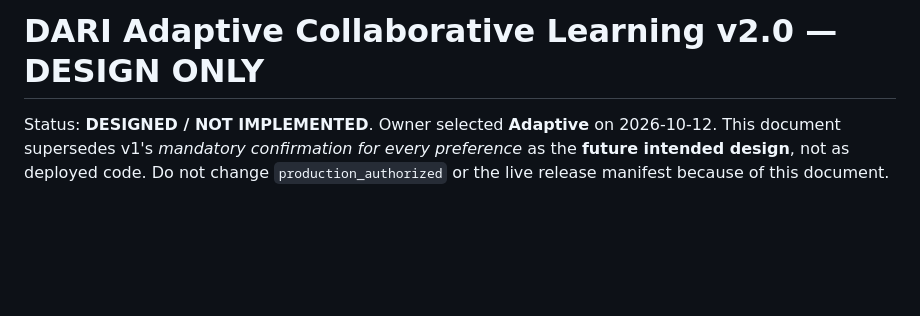
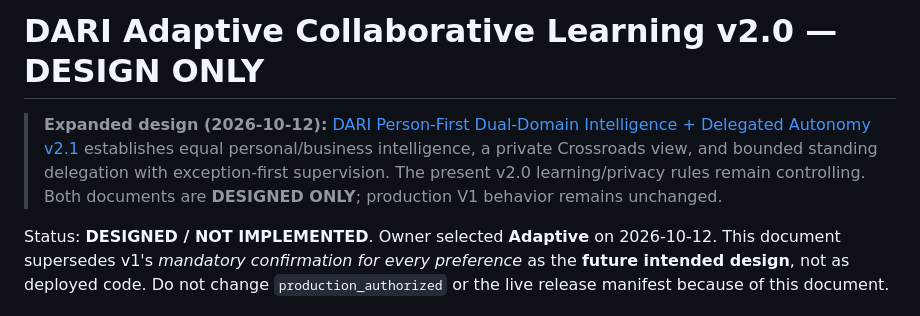
Before and after one commit to dtreezcoletti/Coletti_Advisory, a Markdown page: docs/DARI_ADAPTIVE_COLLABORATIVE_LEARNING_V2.md, the part around the change. Drawn GitHub-style; blank space fills up the shorter version.

Commit message:
Connect Adaptive v2 learning spec to dual-domain autonomy v2.1

```diff
--- a/docs/DARI_ADAPTIVE_COLLABORATIVE_LEARNING_V2.md
+++ b/docs/DARI_ADAPTIVE_COLLABORATIVE_LEARNING_V2.md
@@ -1,4 +1,6 @@
 # DARI Adaptive Collaborative Learning v2.0 — DESIGN ONLY
+
+> **Expanded design (2026-10-12):** [DARI Person-First Dual-Domain Intelligence + Delegated Autonomy v2.1](DARI_PERSON_FIRST_DUAL_DOMAIN_AUTONOMY_V2_1.md) establishes equal personal/business intelligence, a private Crossroads view, and bounded standing delegation with exception-first supervision. The present v2.0 learning/privacy rules remain controlling. Both documents are **DESIGNED ONLY**; production V1 behavior remains unchanged.
 
 Status: **DESIGNED / NOT IMPLEMENTED**. Owner selected **Adaptive** on 2026-10-12. This document supersedes v1's _mandatory confirmation for every preference_ as the **future intended design**, not as deployed code. Do not change `production_authorized` or the live release manifest because of this document.
 
```
